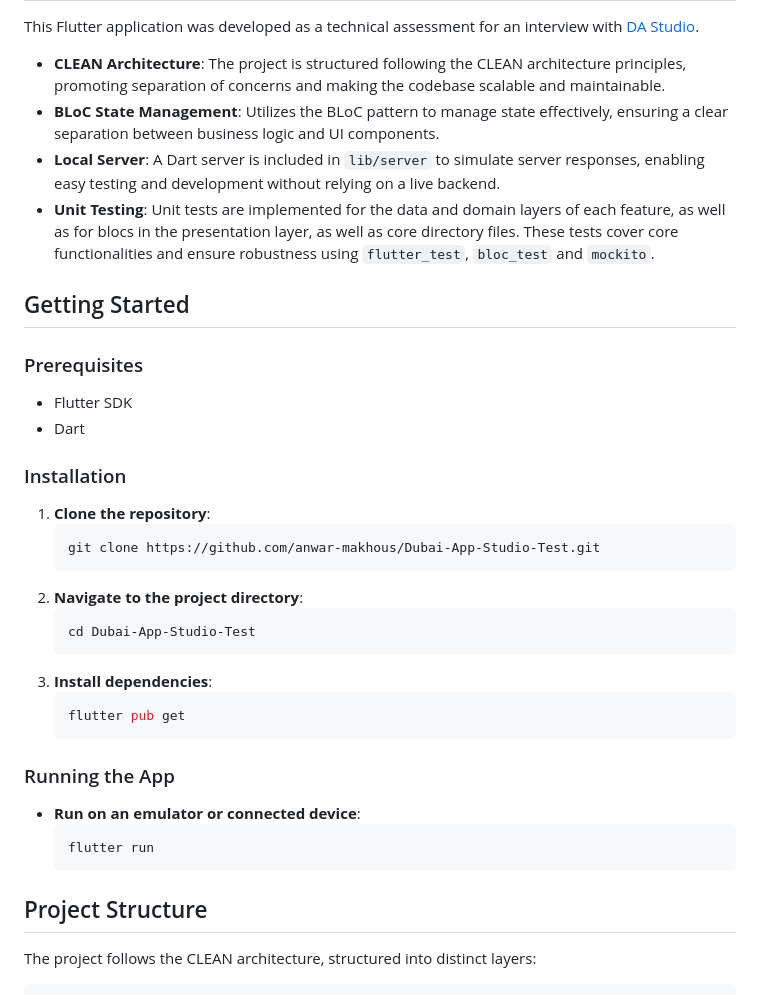
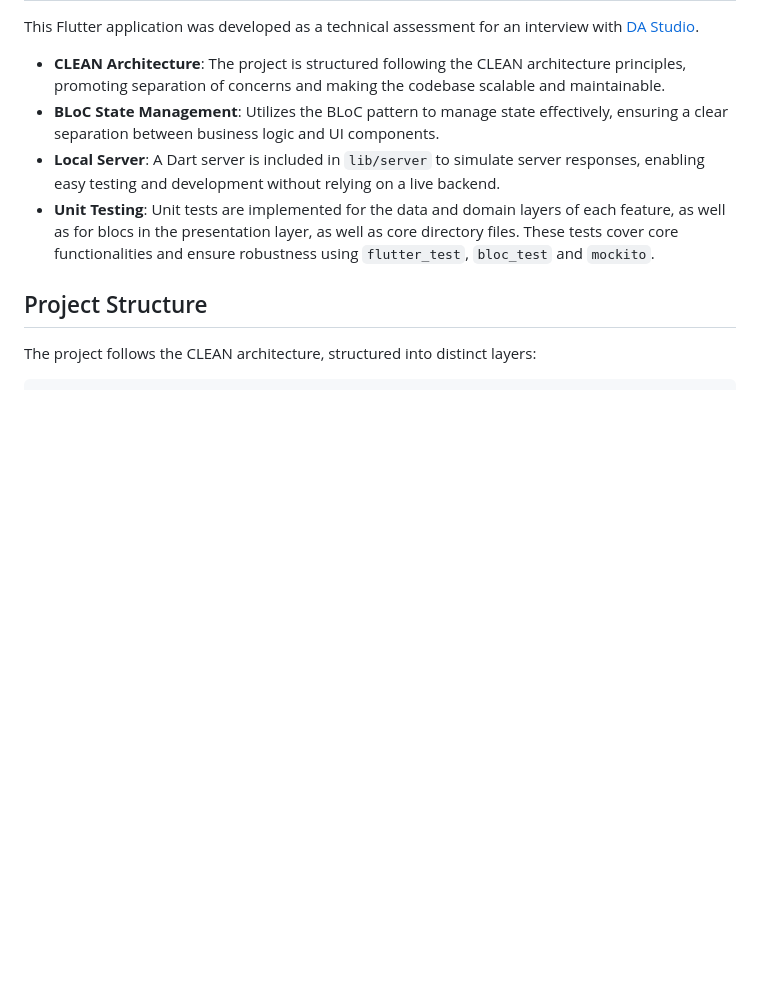
Before and after one commit to anwar-makhous/Dubai-App-Studio-Test, a Markdown page: README.md, the part around the change. Drawn GitHub-style; blank space fills up the shorter version.

````diff
--- a/README.md
+++ b/README.md
@@ -9,35 +9,6 @@ This Flutter application was developed as a technical assessment for an intervie
 - **Local Server**: A Dart server is included in `lib/server` to simulate server responses, enabling easy testing and development without relying on a live backend.
 - **Unit Testing**: Unit tests are implemented for the data and domain layers of each feature, as well as for blocs in the presentation layer, as well as core directory files. These tests cover core functionalities and ensure robustness using `flutter_test`, `bloc_test` and `mockito`.
 
-
-## Getting Started
-
-### Prerequisites
-
-- Flutter SDK
-- Dart
-
-### Installation
-
-1. **Clone the repository**:
-    ```bash
-    git clone https://github.com/anwar-makhous/Dubai-App-Studio-Test.git
-    ```
-2. **Navigate to the project directory**:
-    ```bash
-    cd Dubai-App-Studio-Test
-    ```
-3. **Install dependencies**:
-    ```bash
-    flutter pub get
-    ```
-
-### Running the App
-
-- **Run on an emulator or connected device**:
-    ```bash
-    flutter run
-    ```
 
 ## Project Structure
 
````
